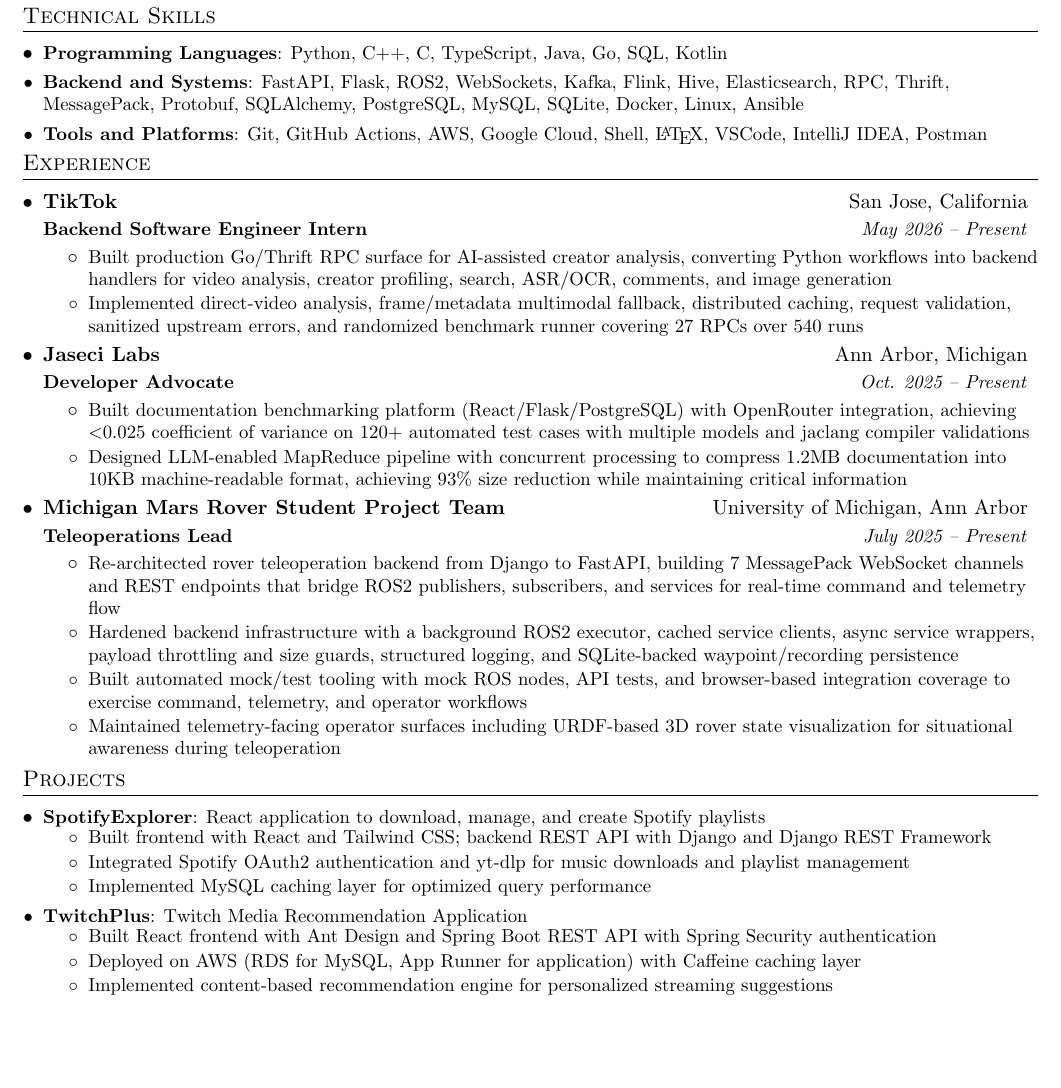
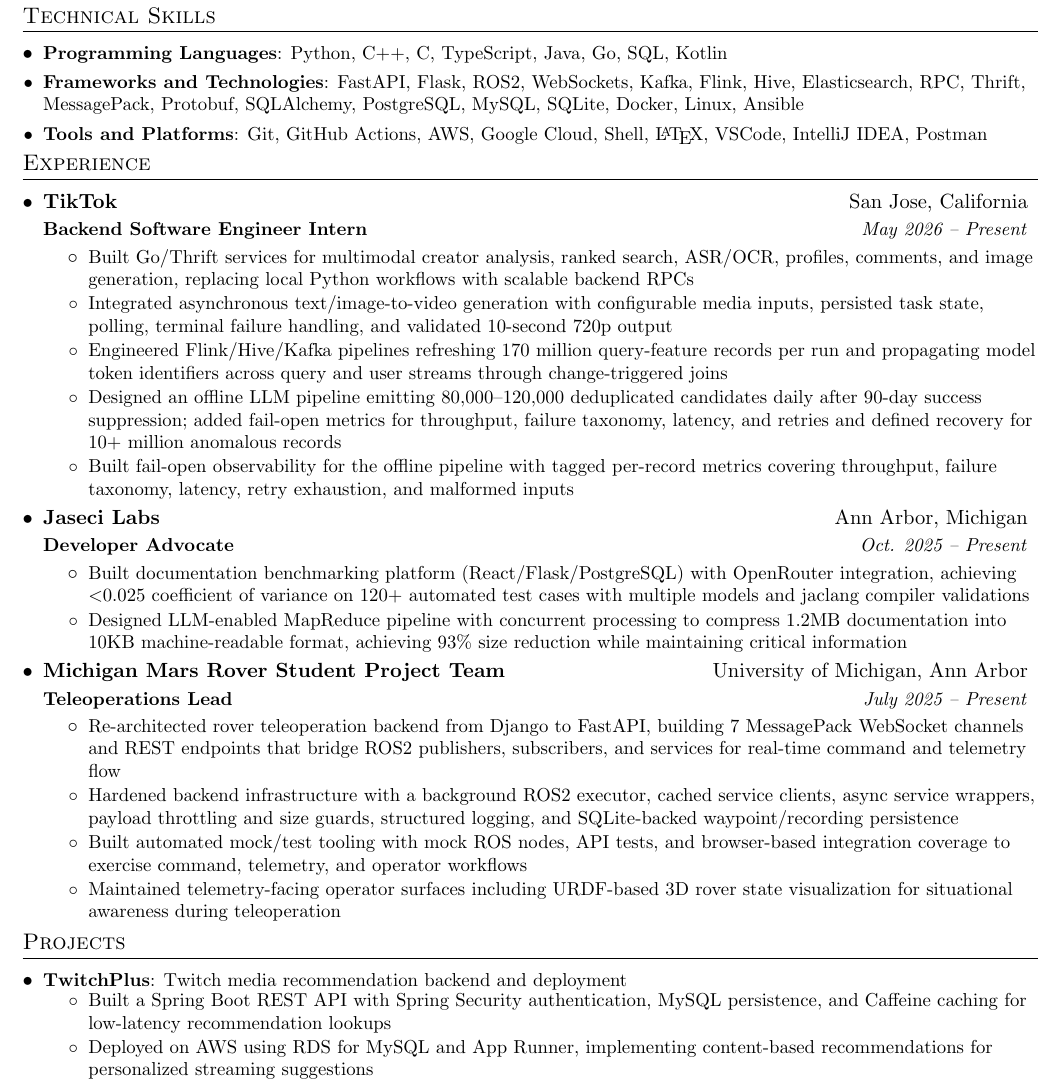
Before and after one commit to kevinjin420/resume, a LaTeX CV (Resume_Shengran_Jin_Backend.tex): part of the page, cut so that both start at the same text, the shorter picture padded with empty space. Compiled offline with pdfLaTeX.

Commit message:
internship nearing end

```diff
--- a/Resume_Shengran_Jin_Backend.tex
+++ b/Resume_Shengran_Jin_Backend.tex
@@ -121,7 +121,7 @@
   \resumeSubHeadingListStart
     \resumeSubItem{Programming Languages}
         {Python, C++, C, TypeScript, Java, Go, SQL, Kotlin}
-    \resumeSubItem{Backend and Systems}
+    \resumeSubItem{Frameworks and Technologies}
         {FastAPI, Flask, ROS2, WebSockets, Kafka, Flink, Hive, Elasticsearch, RPC, Thrift, MessagePack, Protobuf, SQLAlchemy, PostgreSQL, MySQL, SQLite, Docker, Linux, Ansible}
     \resumeSubItem{Tools and Platforms}
         {Git, GitHub Actions, AWS, Google Cloud, Shell, \LaTeX, VSCode, IntelliJ IDEA, Postman}
@@ -135,8 +135,11 @@
     \organization{TikTok}{San Jose, California}
     \position{Backend Software Engineer Intern}{May 2026 -- Present}
         \resumeItemListStart
-        \resumeEntry{Built production Go/Thrift RPC surface for AI-assisted creator analysis, converting Python workflows into backend handlers for video analysis, creator profiling, search, ASR/OCR, comments, and image generation}
-        \resumeEntry{Implemented direct-video analysis, frame/metadata multimodal fallback, distributed caching, request validation, sanitized upstream errors, and randomized benchmark runner covering 27 RPCs over 540 runs}
+        \resumeEntry{Built Go/Thrift services for multimodal creator analysis, ranked search, ASR/OCR, profiles, comments, and image generation, replacing local Python workflows with scalable backend RPCs}
+        \resumeEntry{Integrated asynchronous text/image-to-video generation with configurable media inputs, persisted task state, polling, terminal failure handling, and validated 10-second 720p output}
+        \resumeEntry{Engineered Flink/Hive/Kafka pipelines refreshing 170 million query-feature records per run and propagating model token identifiers across query and user streams through change-triggered joins}
+        \resumeEntry{Designed an offline LLM pipeline emitting 80,000--120,000 deduplicated candidates daily after 90-day success suppression; added fail-open metrics for throughput, failure taxonomy, latency, and retries and defined recovery for 10+ million anomalous records}
+        \resumeEntry{Built fail-open observability for the offline pipeline with tagged per-record metrics covering throughput, failure taxonomy, latency, retry exhaustion, and malformed inputs}
         \resumeItemListEnd
 
 
@@ -162,22 +165,12 @@
 \section{Projects}
   \resumeSubHeadingListStart
 
-    \resumeSubItem{SpotifyExplorer}{React application to download, manage, and create Spotify playlists}
+    \resumeSubItem{TwitchPlus}{Twitch media recommendation backend and deployment}
     \resumeItemListStart
-        \resumeEntry{Built frontend with React and Tailwind CSS; backend REST API with Django and Django REST Framework}
-        \resumeEntry{Integrated Spotify OAuth2 authentication and yt-dlp for music downloads and playlist management}
-        \resumeEntry{Implemented MySQL caching layer for optimized query performance}
-    \resumeItemListEnd
-
-    \resumeSubItem{TwitchPlus}{Twitch Media Recommendation Application}
-    \resumeItemListStart
-        \resumeEntry{Built React frontend with Ant Design and Spring Boot REST API with Spring Security authentication}
-        \resumeEntry{Deployed on AWS (RDS for MySQL, App Runner for application) with Caffeine caching layer}
-        \resumeEntry{Implemented content-based recommendation engine for personalized streaming suggestions}
+        \resumeEntry{Built a Spring Boot REST API with Spring Security authentication, MySQL persistence, and Caffeine caching for low-latency recommendation lookups}
+        \resumeEntry{Deployed on AWS using RDS for MySQL and App Runner, implementing content-based recommendations for personalized streaming suggestions}
     \resumeItemListEnd
 
   \resumeSubHeadingListEnd
 
-
-
 \end{document}
```
Also changed, not shown: Resume_Shengran_Jin.tex (+4 -15 lines), Resume_Shengran_Jin_Systems.tex (+7 -15 lines).
